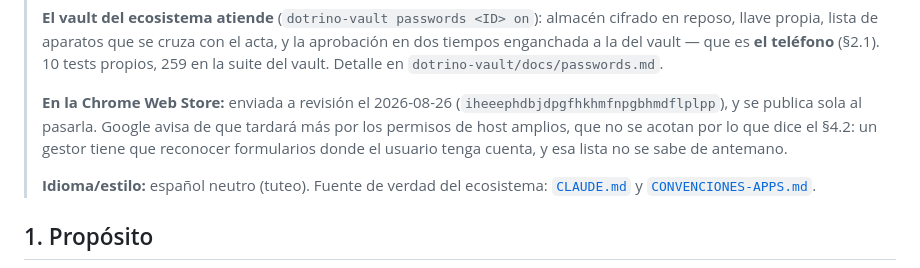
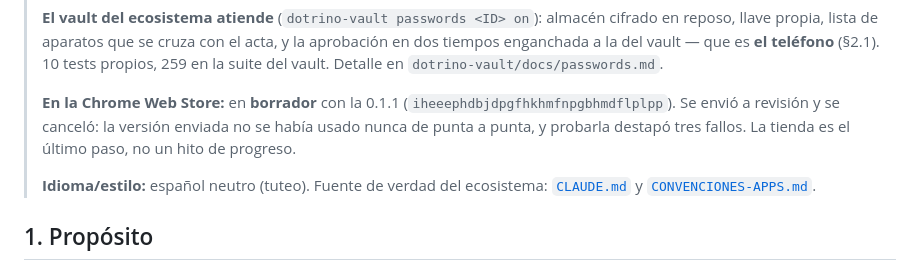
Before and after one commit to imdotrino/dotrino-passmanager, a Markdown page: docs/DISENO.md, the part around the change. Drawn GitHub-style.

```diff
--- a/docs/DISENO.md
+++ b/docs/DISENO.md
@@ -16,11 +16,10 @@
 > 10 tests propios, 259 en la suite del vault. Detalle en
 > `dotrino-vault/docs/passwords.md`.
 >
-> **En la Chrome Web Store:** enviada a revisión el 2026-08-26
-> (`iheeephdbjdpgfhkhmfnpgbhmdflplpp`), y se publica sola al pasarla. Google avisa de
-> que tardará más por los permisos de host amplios, que no se acotan por lo que dice el
-> §4.2: un gestor tiene que reconocer formularios donde el usuario tenga cuenta, y esa
-> lista no se sabe de antemano.
+> **En la Chrome Web Store:** en **borrador** con la 0.1.1
+> (`iheeephdbjdpgfhkhmfnpgbhmdflplpp`). Se envió a revisión y se canceló: la versión
+> enviada no se había usado nunca de punta a punta, y probarla destapó tres fallos. La
+> tienda es el último paso, no un hito de progreso.
 >
 > **Idioma/estilo:** español neutro (tuteo). Fuente de verdad del ecosistema:
 > [`CLAUDE.md`](../../CLAUDE.md) y [`CONVENCIONES-APPS.md`](../../CONVENCIONES-APPS.md).
```
Also changed, not shown: extension/store/FICHA.md (+15 -9 lines).
